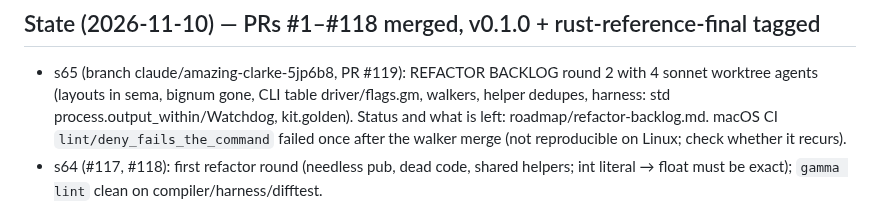
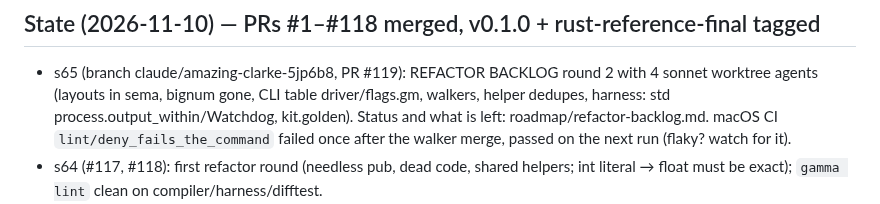
Before and after one commit to chroma04/gamma-lang, a Markdown page: .agent-memory/INDEX.md, the part around the change. GitHub-like rendering.

Commit message:
Note a macOS test that failed once
Co-Authored-By: Claude Opus 5.5 <noreply@anthropic.com>
Claude-Session: https://claude.ai/code/session_01BF9AkRJADkQiumyHc8rocp

```diff
--- a/.agent-memory/INDEX.md
+++ b/.agent-memory/INDEX.md
@@ -5,7 +5,7 @@
   sonnet worktree agents (layouts in sema, bignum gone, CLI table driver/flags.gm, walkers,
   helper dedupes, harness: std process.output_within/Watchdog, kit.golden). Status and
   what is left: roadmap/refactor-backlog.md. macOS CI `lint/deny_fails_the_command` failed
-  once after the walker merge (not reproducible on Linux; check whether it recurs).
+  once after the walker merge, passed on the next run (flaky? watch for it).
 - s64 (#117, #118): first refactor round (needless pub, dead code, shared helpers; int
   literal → float must be exact); `gamma lint` clean on compiler/harness/difftest.
 - s63 (#116): idioms.md folded into guide; CI macOS runner → macos-15.
```
